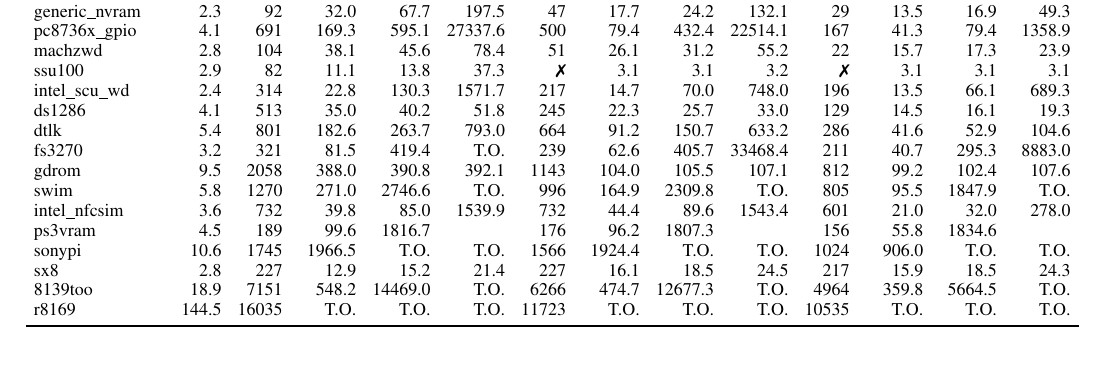
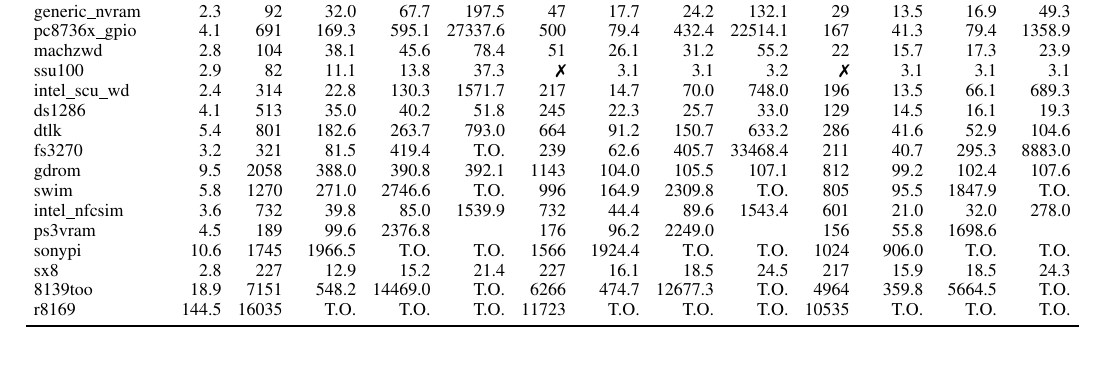
Before and after one commit to pdeligia/WhoopPaper, a LaTeX paper (paper.tex, which reads experiments/tables/scalability.tex): part of page 11 of 13, cut so that both start at the same text. Compiled offline with pdfLaTeX.

Commit message:
updated measurements

```diff
--- a/experiments/tables/scalability.tex
+++ b/experiments/tables/scalability.tex
@@ -199,15 +199,15 @@ ps3vram
 & \multicolumn{1}{r}{4.5}
 & \multicolumn{1}{r}{189}
 & \multicolumn{1}{r}{99.6}
-& \multicolumn{1}{r}{1816.7}
+& \multicolumn{1}{r}{2376.8}
 & \multicolumn{1}{r}{}
 & \multicolumn{1}{r}{176}
 & \multicolumn{1}{r}{96.2}
-& \multicolumn{1}{r}{1807.3}
+& \multicolumn{1}{r}{2249.0}
 & \multicolumn{1}{r}{}
 & \multicolumn{1}{r}{156}
 & \multicolumn{1}{r}{55.8}
-& \multicolumn{1}{r}{1834.6}
+& \multicolumn{1}{r}{1698.6}
 & \multicolumn{1}{r}{}\\
 
 sonypi
```
Also changed, not shown: experiments/figures/yieldmr_vs_yieldall.pdf, 1 other file.
